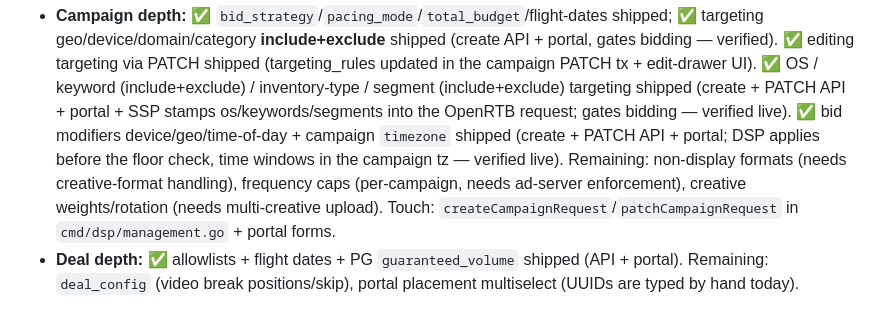
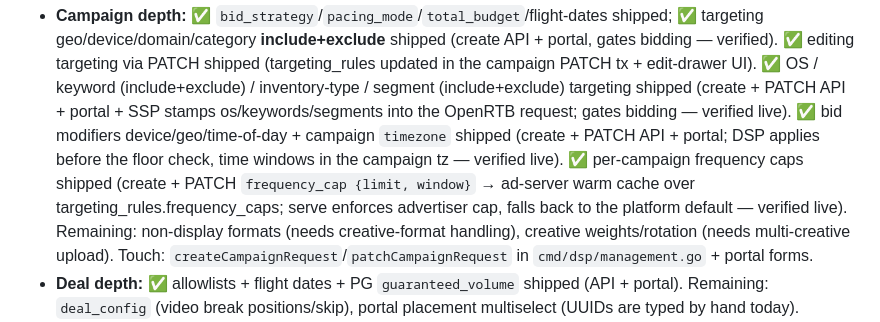
Before and after one commit to MichaelJohnWatters/ad-tech-mono, a Markdown page: docs/UI_BUILD_PLAN.md, the part around the change. GitHub-like rendering.

Commit message:
docs(ui-plan): mark per-campaign frequency caps shipped

```diff
--- a/docs/UI_BUILD_PLAN.md
+++ b/docs/UI_BUILD_PLAN.md
@@ -322,8 +322,10 @@ APIs + portal forms don't yet expose:
   os/keywords/segments into the OpenRTB request; gates bidding — verified live).
   ✅ bid modifiers device/geo/time-of-day + campaign `timezone` shipped (create + PATCH API +
   portal; DSP applies before the floor check, time windows in the campaign tz — verified live).
-  Remaining: non-display formats (needs creative-format handling), frequency caps
-  (per-campaign, needs ad-server enforcement), creative weights/rotation (needs multi-creative upload).
+  ✅ per-campaign frequency caps shipped (create + PATCH `frequency_cap {limit, window}` → ad-server
+  warm cache over targeting_rules.frequency_caps; serve enforces advertiser cap, falls back to the
+  platform default — verified live). Remaining: non-display formats (needs creative-format
+  handling), creative weights/rotation (needs multi-creative upload).
   Touch: `createCampaignRequest`/`patchCampaignRequest` in `cmd/dsp/management.go` + portal forms.
 - **Deal depth:** ✅ allowlists + flight dates + PG `guaranteed_volume` shipped (API + portal). Remaining: `deal_config` (video break positions/skip), portal placement multiselect (UUIDs are typed by hand today).
 - **Placement:** ✅ `floor_config` device/geo floors + ✅ time-based/dayparting floors shipped
```
